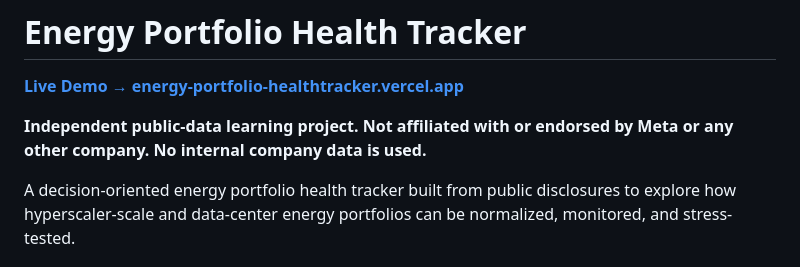
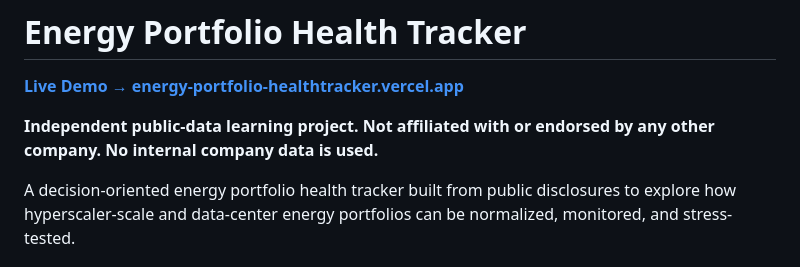
Before and after one commit to raamnandhakumar-eng/meta-energy-portfolio-tracker, a Markdown page: README.md, the part around the change. GitHub-like rendering.

Commit message:
Generalize affiliation disclaimer

```diff
--- a/README.md
+++ b/README.md
@@ -2,7 +2,7 @@
 
 [**Live Demo → energy-portfolio-healthtracker.vercel.app**](https://energy-portfolio-healthtracker.vercel.app/)
 
-**Independent public-data learning project. Not affiliated with or endorsed by Meta or any other company. No internal company data is used.**
+**Independent public-data learning project. Not affiliated with or endorsed by any other company. No internal company data is used.**
 
 A decision-oriented energy portfolio health tracker built from public disclosures to explore how hyperscaler-scale and data-center energy portfolios can be normalized, monitored, and stress-tested.
 
```
